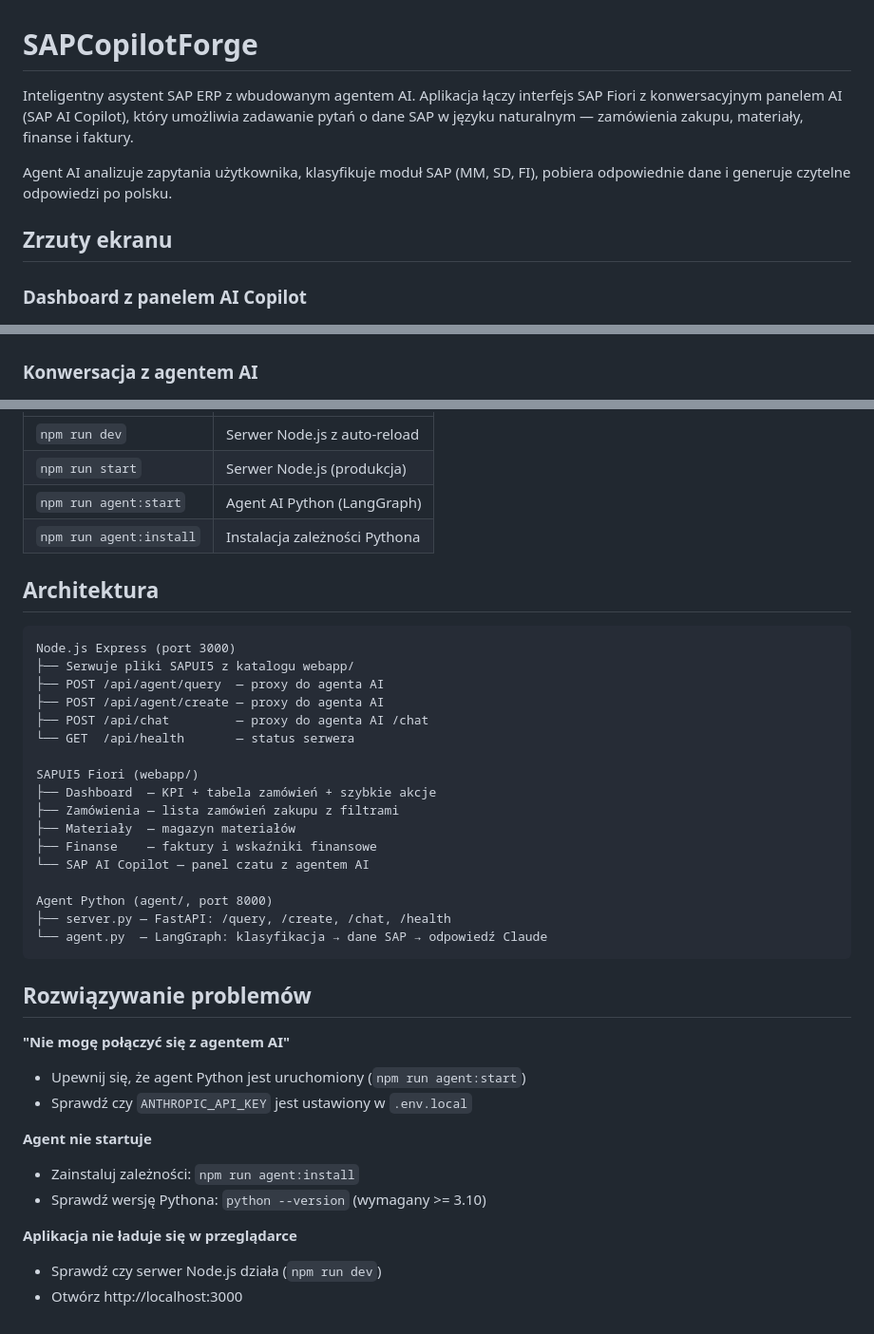
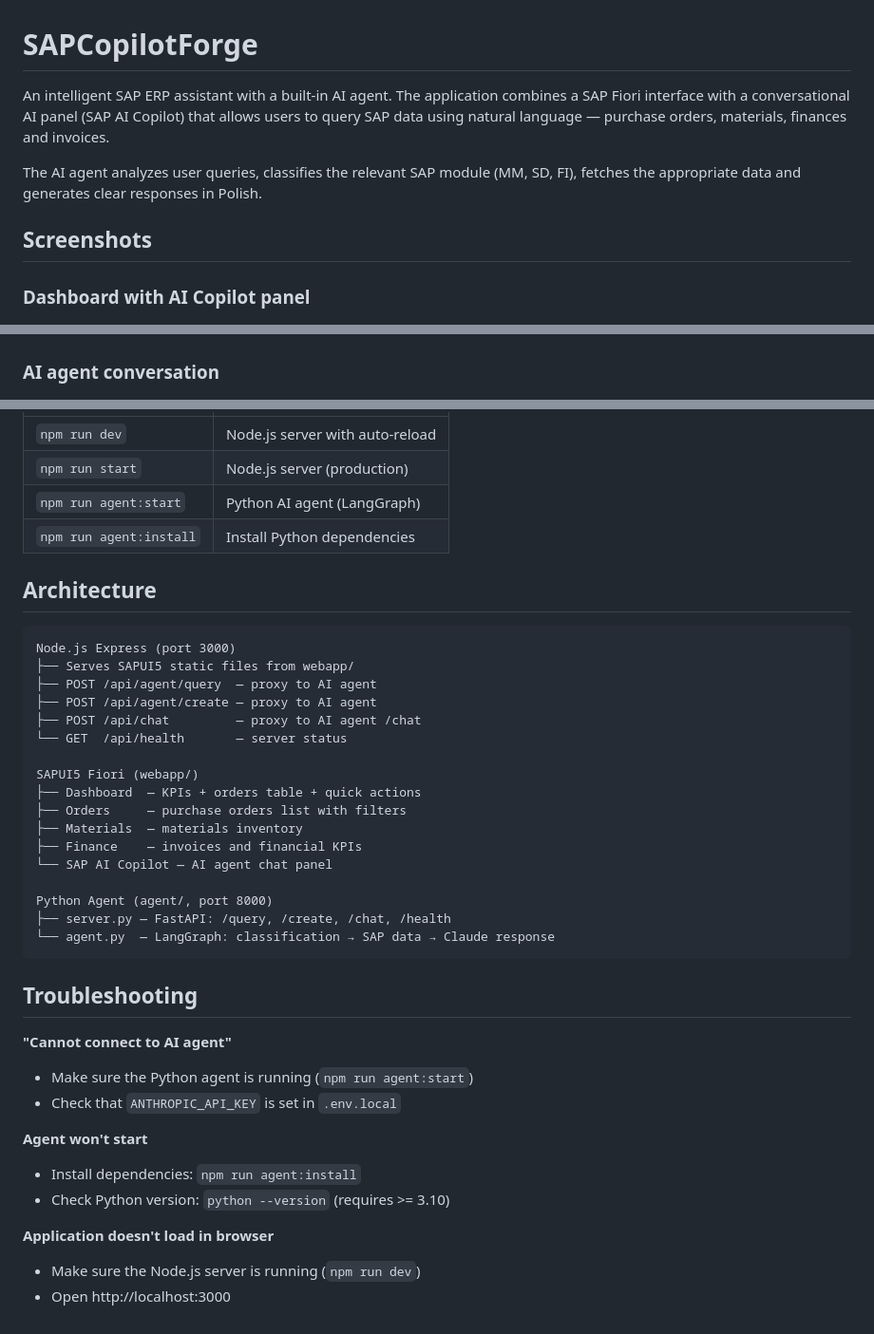
Before and after one commit to lolek24/SAPCopilotForge, a Markdown page: README.md, 3 parts joined by grey strips. Shown at 95% size. GitHub-like rendering.

````diff
--- a/README.md
+++ b/README.md
@@ -1,14 +1,14 @@
 # SAPCopilotForge
 
-Inteligentny asystent SAP ERP z wbudowanym agentem AI. Aplikacja łączy interfejs SAP Fiori z konwersacyjnym panelem AI (SAP AI Copilot), który umożliwia zadawanie pytań o dane SAP w języku naturalnym — zamówienia zakupu, materiały, finanse i faktury.
+An intelligent SAP ERP assistant with a built-in AI agent. The application combines a SAP Fiori interface with a conversational AI panel (SAP AI Copilot) that allows users to query SAP data using natural language — purchase orders, materials, finances and invoices.
 
-Agent AI analizuje zapytania użytkownika, klasyfikuje moduł SAP (MM, SD, FI), pobiera odpowiednie dane i generuje czytelne odpowiedzi po polsku.
+The AI agent analyzes user queries, classifies the relevant SAP module (MM, SD, FI), fetches the appropriate data and generates clear responses in Polish.
 
-## Zrzuty ekranu
+## Screenshots
 
-### Dashboard z panelem AI Copilot
+### Dashboard with AI Copilot panel
 ![Dashboard](screenshot/Zrzut%20ekranu%202026-03-09%20121230.png)
 
-### Konwersacja z agentem AI
+### AI agent conversation
 ![Chat AI](screenshot/Zrzut%20ekranu%202026-03-09%20122515.png)
 
@@ -97,41 +96,41 @@ Aplikacja dostępna pod adresem: **http://localhost:3000**
 |---|---|
-| `npm run dev` | Serwer Node.js z auto-reload |
-| `npm run start` | Serwer Node.js (produkcja) |
-| `npm run agent:start` | Agent AI Python (LangGraph) |
-| `npm run agent:install` | Instalacja zależności Pythona |
+| `npm run dev` | Node.js server with auto-reload |
+| `npm run start` | Node.js server (production) |
+| `npm run agent:start` | Python AI agent (LangGraph) |
+| `npm run agent:install` | Install Python dependencies |
 
-## Architektura
+## Architecture
 
 ```
 Node.js Express (port 3000)
-├── Serwuje pliki SAPUI5 z katalogu webapp/
-├── POST /api/agent/query  — proxy do agenta AI
-├── POST /api/agent/create — proxy do agenta AI
-├── POST /api/chat         — proxy do agenta AI /chat
-└── GET  /api/health       — status serwera
+├── Serves SAPUI5 static files from webapp/
+├── POST /api/agent/query  — proxy to AI agent
+├── POST /api/agent/create — proxy to AI agent
+├── POST /api/chat         — proxy to AI agent /chat
+└── GET  /api/health       — server status
 
 SAPUI5 Fiori (webapp/)
-├── Dashboard  — KPI + tabela zamówień + szybkie akcje
-├── Zamówienia — lista zamówień zakupu z filtrami
-├── Materiały  — magazyn materiałów
-├── Finanse    — faktury i wskaźniki finansowe
-└── SAP AI Copilot — panel czatu z agentem AI
+├── Dashboard  — KPIs + orders table + quick actions
+├── Orders     — purchase orders list with filters
+├── Materials  — materials inventory
+├── Finance    — invoices and financial KPIs
+└── SAP AI Copilot — AI agent chat panel
 
-Agent Python (agent/, port 8000)
+Python Agent (agent/, port 8000)
 ├── server.py — FastAPI: /query, /create, /chat, /health
-└── agent.py  — LangGraph: klasyfikacja → dane SAP → odpowiedź Claude
+└── agent.py  — LangGraph: classification → SAP data → Claude response
 ```
 
-## Rozwiązywanie problemów
+## Troubleshooting
 
-**"Nie mogę połączyć się z agentem AI"**
-- Upewnij się, że agent Python jest uruchomiony (`npm run agent:start`)
-- Sprawdź czy `ANTHROPIC_API_KEY` jest ustawiony w `.env.local`
+**"Cannot connect to AI agent"**
+- Make sure the Python agent is running (`npm run agent:start`)
+- Check that `ANTHROPIC_API_KEY` is set in `.env.local`
 
-**Agent nie startuje**
-- Zainstaluj zależności: `npm run agent:install`
-- Sprawdź wersję Pythona: `python --version` (wymagany >= 3.10)
+**Agent won't start**
+- Install dependencies: `npm run agent:install`
+- Check Python version: `python --version` (requires >= 3.10)
 
-**Aplikacja nie ładuje się w przeglądarce**
-- Sprawdź czy serwer Node.js działa (`npm run dev`)
-- Otwórz http://localhost:3000
+**Application doesn't load in browser**
+- Make sure the Node.js server is running (`npm run dev`)
+- Open http://localhost:3000
````
Also changed, not shown: other parts of README.md (+36 -37 lines).
